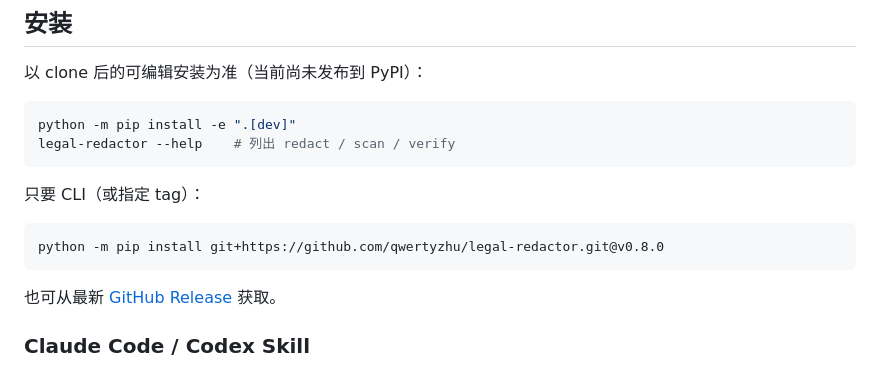
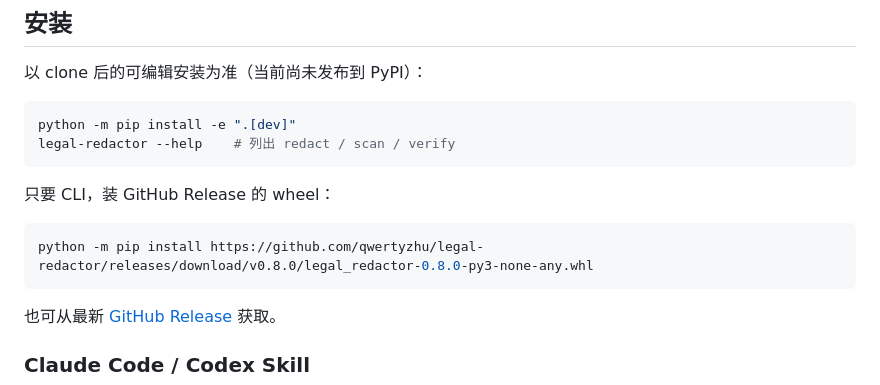
Before and after one commit to qwertyzhu/legal-redactor, a Markdown page: README.zh-CN.md, the part around the change. Rendered like a GitHub page.

Commit message:
docs: install CLI from the v0.8.0 GitHub Release wheel

````diff
--- a/README.zh-CN.md
+++ b/README.zh-CN.md
@@ -76,10 +76,10 @@ python -m pip install -e ".[dev]"
 legal-redactor --help    # 列出 redact / scan / verify
 ```
 
-只要 CLI（或指定 tag）：
+只要 CLI，装 GitHub Release 的 wheel：
 
 ```console
-python -m pip install git+https://github.com/qwertyzhu/legal-redactor.git@v0.8.0
+python -m pip install https://github.com/qwertyzhu/legal-redactor/releases/download/v0.8.0/legal_redactor-0.8.0-py3-none-any.whl
 ```
 
 也可从最新 [GitHub Release](https://github.com/qwertyzhu/legal-redactor/releases/latest) 获取。
````
Also changed, not shown: README.md (+2 -2 lines).
